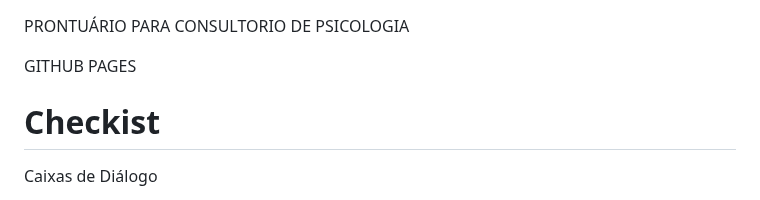
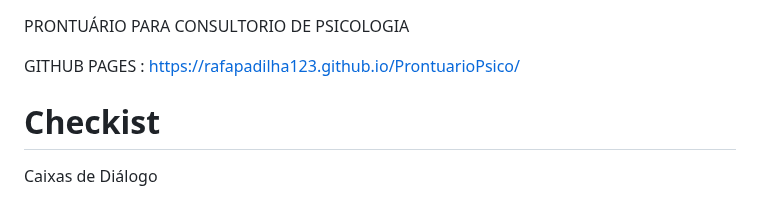
Before and after one commit to RafaPadilha123/ProntuarioPsico, a Markdown page: README.md, the part around the change. GitHub-like rendering.

```diff
--- a/README.md
+++ b/README.md
@@ -1,6 +1,8 @@
 PRONTUÁRIO PARA CONSULTORIO DE PSICOLOGIA
 
-GITHUB PAGES
+
+GITHUB PAGES :
+https://rafapadilha123.github.io/ProntuarioPsico/
 
 
 # Checkist
```
